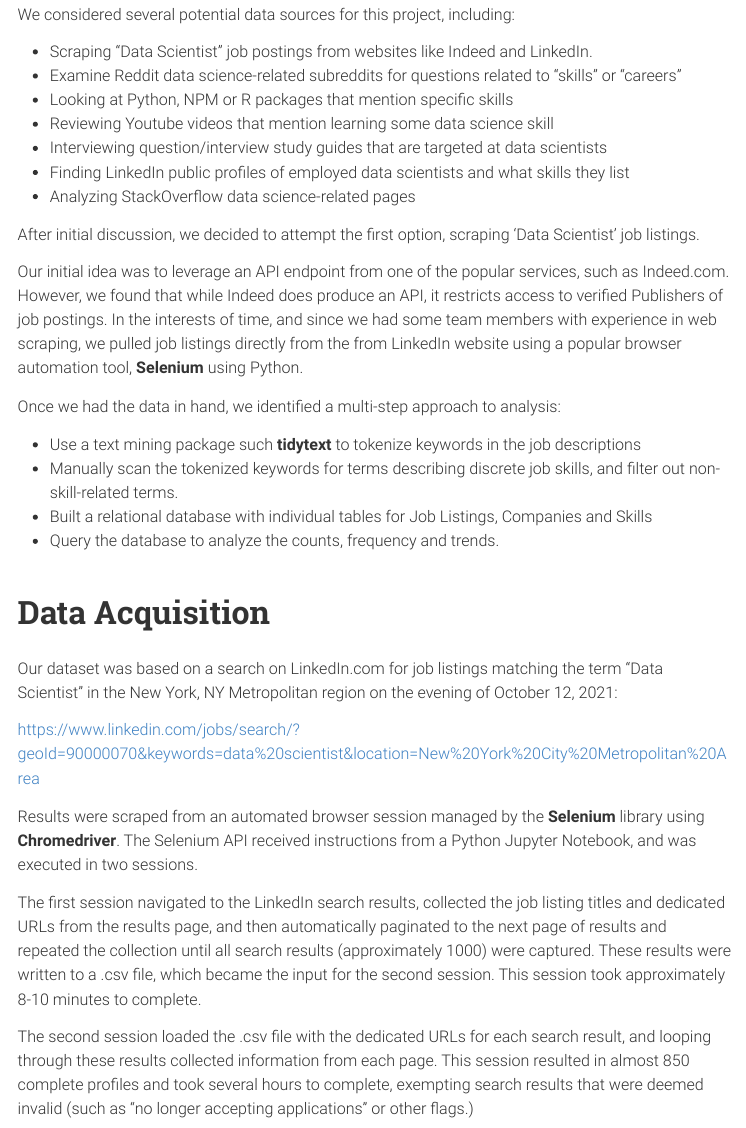
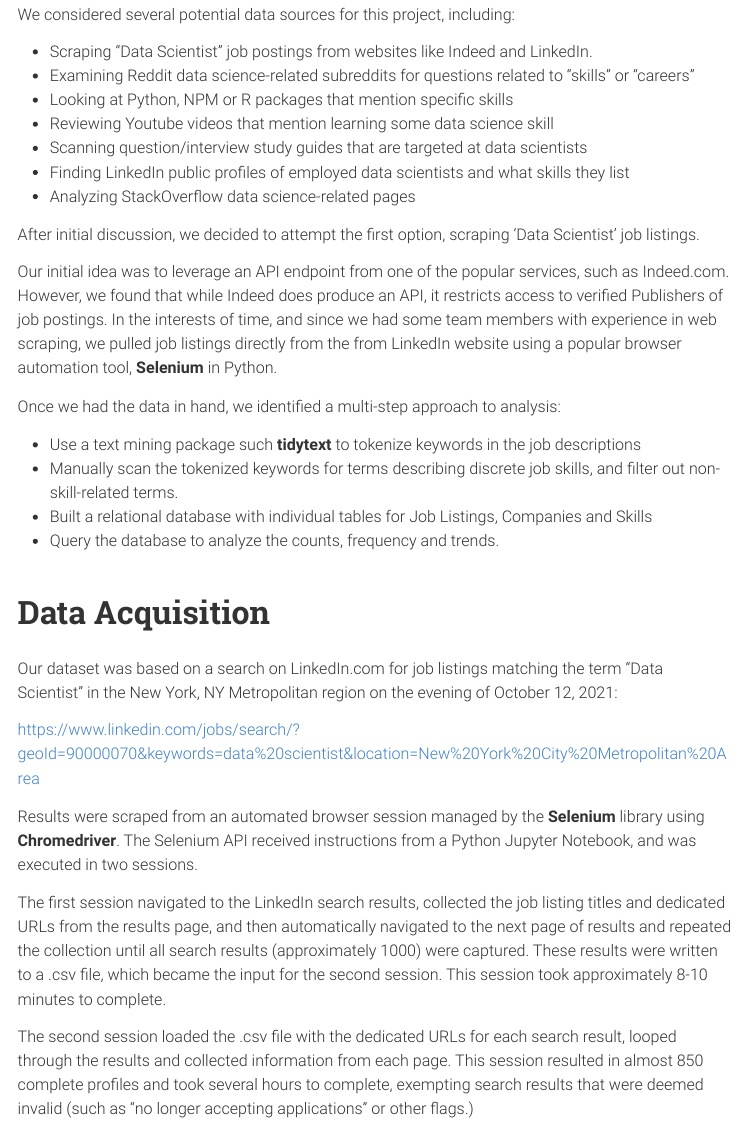
Before and after one commit to nolivercuny/data607-team-6-project-3, an R Markdown document (reports/cuny607_project3_team6.Rmd): the page in a window 1100 px wide, from 620 px down. The pictures show the output file reports/cuny607_project3_team6.html that the author committed with the source, opened offline; menus at the side of the page are left out; long lines of code are wrapped.

Commit message:
spellcheck goes brrr

```diff
--- a/reports/cuny607_project3_team6.Rmd
+++ b/reports/cuny607_project3_team6.Rmd
@@ -56,16 +56,16 @@
 We considered several potential data sources for this project, including:
 
 - Scraping "Data Scientist" job postings from websites like Indeed and LinkedIn.
-- Examine Reddit data science-related subreddits for questions related to "skills" or "careers"
+- Examining Reddit data science-related subreddits for questions related to "skills" or "careers"
 - Looking at Python, NPM or R packages that mention specific skills
 - Reviewing Youtube videos that mention learning some data science skill
-- Interviewing question/interview study guides that are targeted at data scientists
+- Scanning question/interview study guides that are targeted at data scientists
 - Finding LinkedIn public profiles of employed data scientists and what skills they list
 - Analyzing StackOverflow data science-related pages
 
 After initial discussion, we decided to attempt the first option, scraping 'Data Scientist' job listings.
 
-Our initial idea was to leverage an API endpoint from one of the popular services, such as Indeed.com.  However, we found that while Indeed does produce an API, it restricts access to verified Publishers of job postings. In the interests of time, and since we had some team members with experience in web scraping, we pulled job listings directly from the from LinkedIn website using a popular browser automation tool, **Selenium** using Python.
+Our initial idea was to leverage an API endpoint from one of the popular services, such as Indeed.com.  However, we found that while Indeed does produce an API, it restricts access to verified Publishers of job postings. In the interests of time, and since we had some team members with experience in web scraping, we pulled job listings directly from the from LinkedIn website using a popular browser automation tool, **Selenium** in Python.
 
 Once we had the data in hand, we identified a multi-step approach to analysis:
 
@@ -85,9 +85,9 @@
 
 Results were scraped from an automated browser session managed by the **Selenium** library using **Chromedriver**.  The Selenium API received instructions from a Python Jupyter Notebook, and was executed in two sessions.
 
-The first session navigated to the LinkedIn search results, collected the job listing titles and dedicated URLs from the results page, and then automatically paginated to the next page of results and repeated the collection until all search results (approximately 1000) were captured.  These results were written to a .csv file, which became the input for the second session.   This session took approximately 8-10 minutes to complete.
+The first session navigated to the LinkedIn search results, collected the job listing titles and dedicated URLs from the results page, and then automatically navigated to the next page of results and repeated the collection until all search results (approximately 1000) were captured.  These results were written to a .csv file, which became the input for the second session.   This session took approximately 8-10 minutes to complete.
 
-The second session loaded the .csv file with the dedicated URLs for each search result, and looping through these results collected information from each page.  This session resulted in almost 850 complete profiles and took several hours to complete, exempting search results that were deemed invalid (such as "no longer accepting applications" or other flags.)
+The second session loaded the .csv file with the dedicated URLs for each search result, looped through the results and collected information from each page.  This session resulted in almost 850 complete profiles and took several hours to complete, exempting search results that were deemed invalid (such as "no longer accepting applications" or other flags.)
 
 Results were saved as **job_listings_final.csv**.
 
```
Also changed, not shown: reports/cuny607_project3_team6.html, reports/cuny607_project3_team6.Rmd (10 more changed lines), 1 other file.
